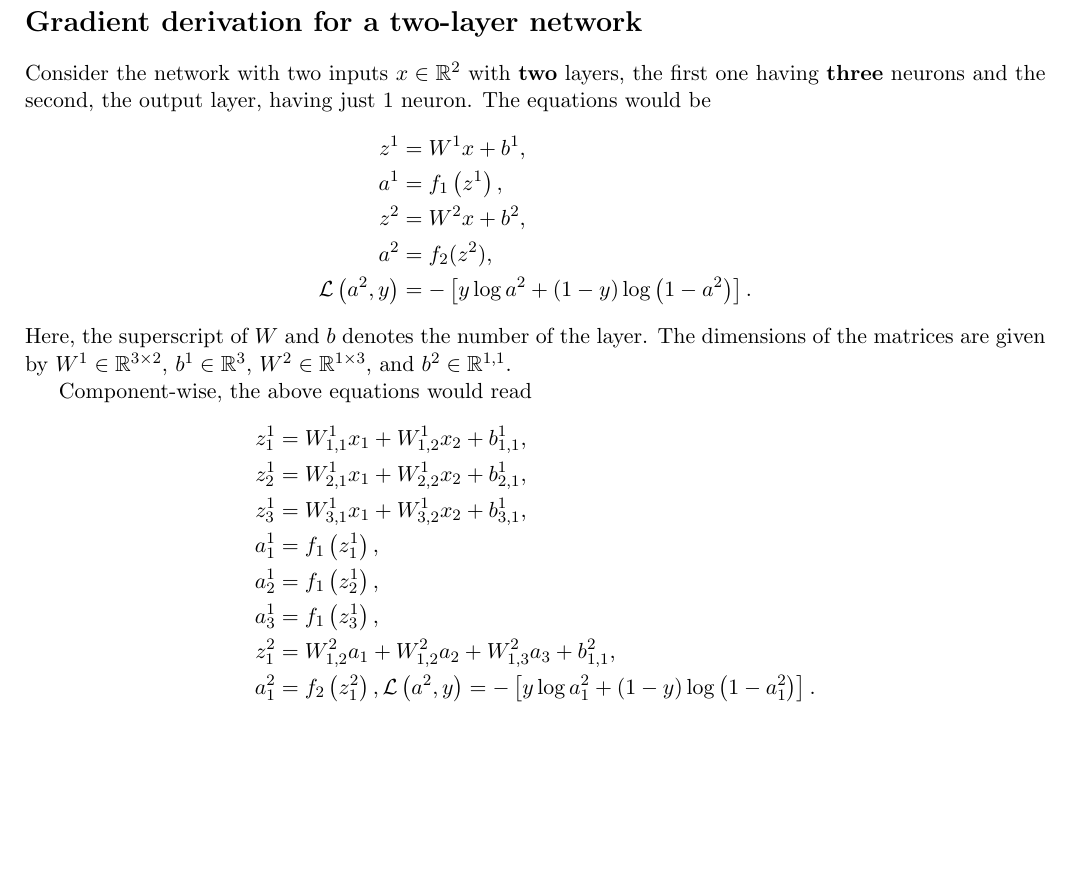
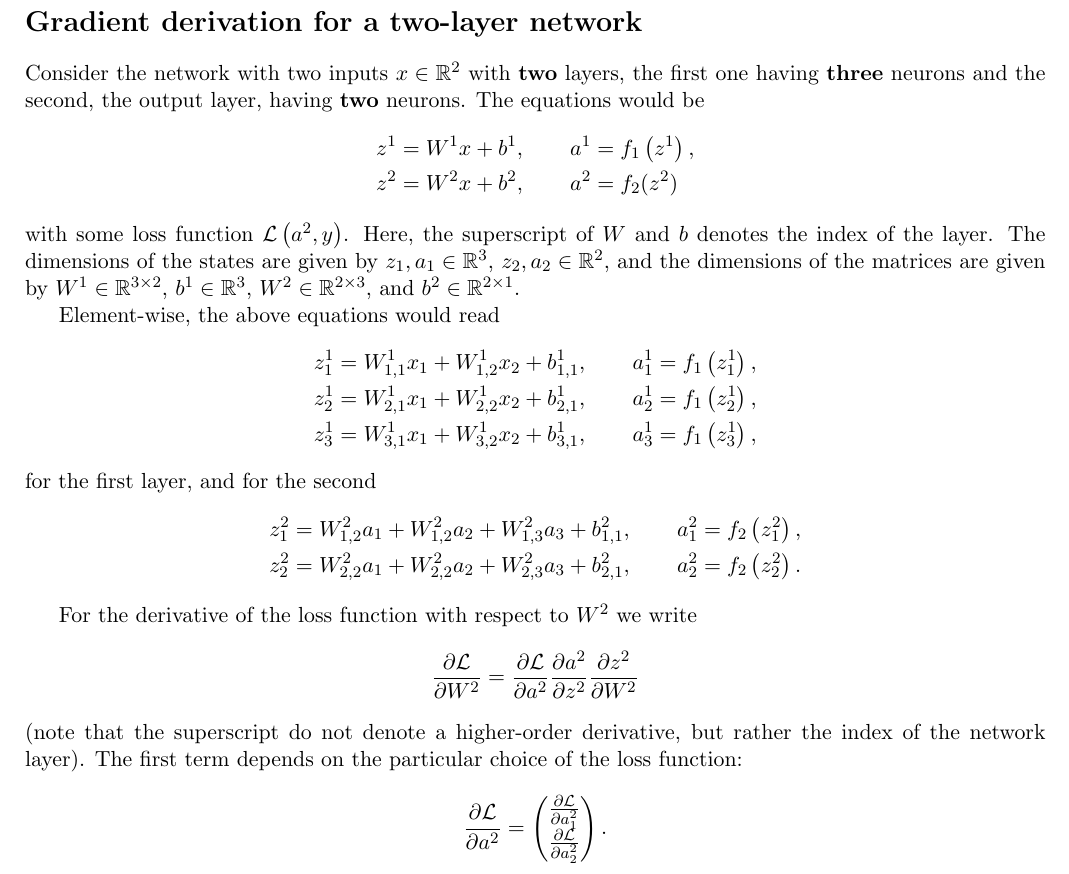
Before and after one commit to gbordyugov/coursera-deep-learning-notes, a LaTeX document (course-1-neural-networks-and-deep-learning/week-3-shallow-neural-networks/gradient-derivation.tex): part of the page, cut so that both start at the same text, the shorter picture padded with empty space. Compiled offline with pdfLaTeX.

Commit message:
adding derivatives

```diff
--- a/course-1-neural-networks-and-deep-learning/week-3-shallow-neural-networks/gradient-derivation.tex
+++ b/course-1-neural-networks-and-deep-learning/week-3-shallow-neural-networks/gradient-derivation.tex
@@ -2,6 +2,7 @@
 \usepackage[cm]{fullpage}
 \usepackage{amsmath}
 \usepackage{amsfonts}
+\usepackage{nicefrac}
 
 \newcommand{\of}[1]{\left( {#1} \right)}
 \newcommand{\ofs}[1]{\left[ {#1} \right]}
@@ -15,34 +16,52 @@
 \section*{Gradient derivation for a two-layer network}
 Consider the network with two inputs $x\in\mathbb{R}^2$ with {\bf two}
 layers, the first one having {\bf three} neurons and the second, the
-output layer, having just 1 neuron. The equations would be
+output layer, having {\bf two} neurons. The equations would be
 \[
 \begin{split}
-z^1 &= W^1 x + b^1,\\
-a^1 &= f_1\of{z^1},\\
-z^2 &= W^2 x + b^2,\\
-a^2 &= f_2(z^2),\\
-\mathcal{L}\of{a^2, y} &= - \ofs{y\log a^2 + \of{1-y} \log\of{1 - a^2}}.
+z^1 &= W^1 x + b^1, \qquad a^1 = f_1\of{z^1},\\
+z^2 &= W^2 x + b^2, \qquad a^2 = f_2(z^2)
 \end{split}
 \]
-Here, the superscript of $W$ and $b$ denotes the number of the layer.
-The dimensions of the matrices are given by $W^1 \in
-\mathbb{R}^{3\times 2}$, $b^1 \in \mathbb{R}^{3 \time 1}$, $W^2 \in
-\mathbb{R}^{1 \times 3}$, and $b^2 \in \mathbb{R}^{1,1}$.
+with some loss function $\mathcal{L}\of{a^2,y}$. Here, the superscript
+of $W$ and $b$ denotes the index of the layer. The dimensions of the
+states are given by $z_1, a_1 \in \mathbb{R}^3$, $z_2, a_2 \in
+\mathbb{R}^2$, and the dimensions of the matrices are given by $W^1
+\in \mathbb{R}^{3\times 2}$, $b^1 \in \mathbb{R}^{3 \time 1}$, $W^2
+\in \mathbb{R}^{2 \times 3}$, and $b^2 \in \mathbb{R}^{2 \times 1}$.
 
-Component-wise, the above equations would read
+Element-wise, the above equations would read
 \[
 \begin{split}
-z^1_1 &= W^1_{1,1} x_1 + W^1_{1,2} x_2 + b^1_{1,1},\\
-z^1_2 &= W^1_{2,1} x_1 + W^1_{2,2} x_2 + b^1_{2,1},\\
-z^1_3 &= W^1_{3,1} x_1 + W^1_{3,2} x_2 + b^1_{3,1},\\
-a^1_1 &= f_1\of{z^1_1},\\
-a^1_2 &= f_1\of{z^1_2},\\
-a^1_3 &= f_1\of{z^1_3},\\
-z^2_1 &= W^2_{1,2} a_1 + W^2_{1,2} a_2 + W^2_{1,3} a_3 + b^2_{1,1},\\
-a^2_1 &= f_2\of{z^2_1},
-\mathcal{L}\of{a^2,y} = -\ofs{y\log{a^2_1} + \of{1-y}\log\of{1 - a^2_1}}.
+z^1_1 &= W^1_{1,1} x_1 + W^1_{1,2} x_2 + b^1_{1,1}, \qquad
+a^1_1  = f_1\of{z^1_1},\\
+z^1_2 &= W^1_{2,1} x_1 + W^1_{2,2} x_2 + b^1_{2,1}, \qquad
+a^1_2  = f_1\of{z^1_2},\\
+z^1_3 &= W^1_{3,1} x_1 + W^1_{3,2} x_2 + b^1_{3,1}, \qquad
+a^1_3  = f_1\of{z^1_3},\\
+\end{split}
+\]
+for the first layer, and for the second
+\[
+\begin{split}
+z^2_1 &= W^2_{1,2} a_1 + W^2_{1,2} a_2 + W^2_{1,3} a_3 + b^2_{1,1}, \qquad
+a^2_1  = f_2\of{z^2_1},\\
+z^2_2 &= W^2_{2,2} a_1 + W^2_{2,2} a_2 + W^2_{2,3} a_3 + b^2_{2,1}, \qquad
+a^2_2  = f_2\of{z^2_2}.
 \end{split}
 \]
 
+For the derivative of the loss function with respect to $W^2$ we write
+\[
+\fracp{\mathcal{L}}{W^2} = \fracp{\mathcal{L}}{a^2}\fracp{a^2}{z^2}\fracp{z^2}{W^2}
+\]
+(note that the superscript do not denote a higher-order derivative,
+but rather the index of the network layer). The first term depends on the particular choice of the loss function:
+\[
+\fracp{\mathcal{L}}{a^2} =
+\begin{pmatrix}
+\fracp{\mathcal{L}}{a^2_1}\\
+\fracp{\mathcal{L}}{a^2_2}
+\end{pmatrix}.
+\]
 \end{document}
```
